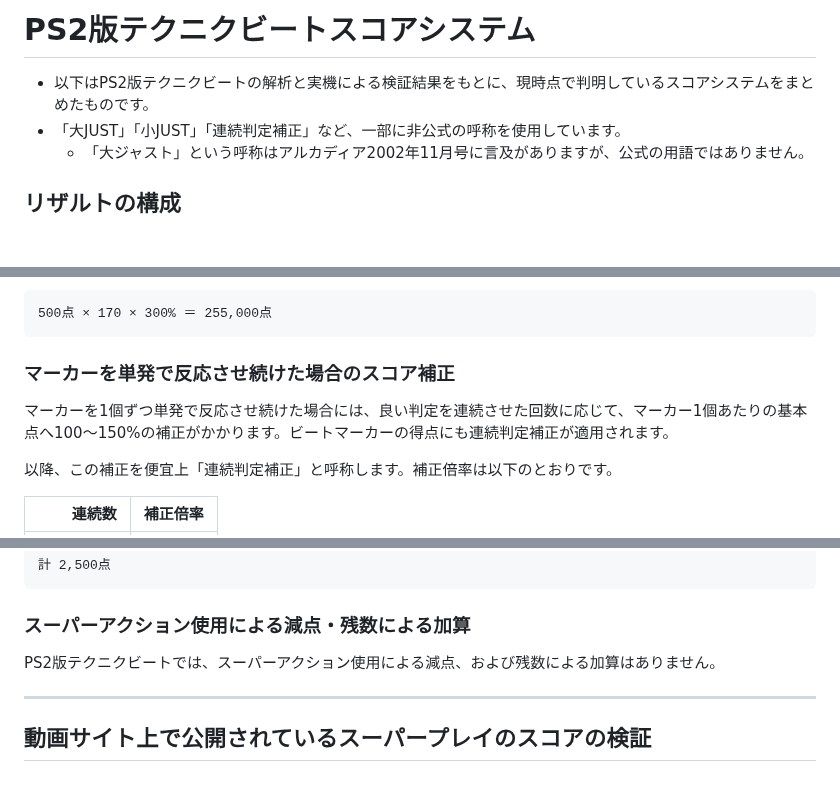
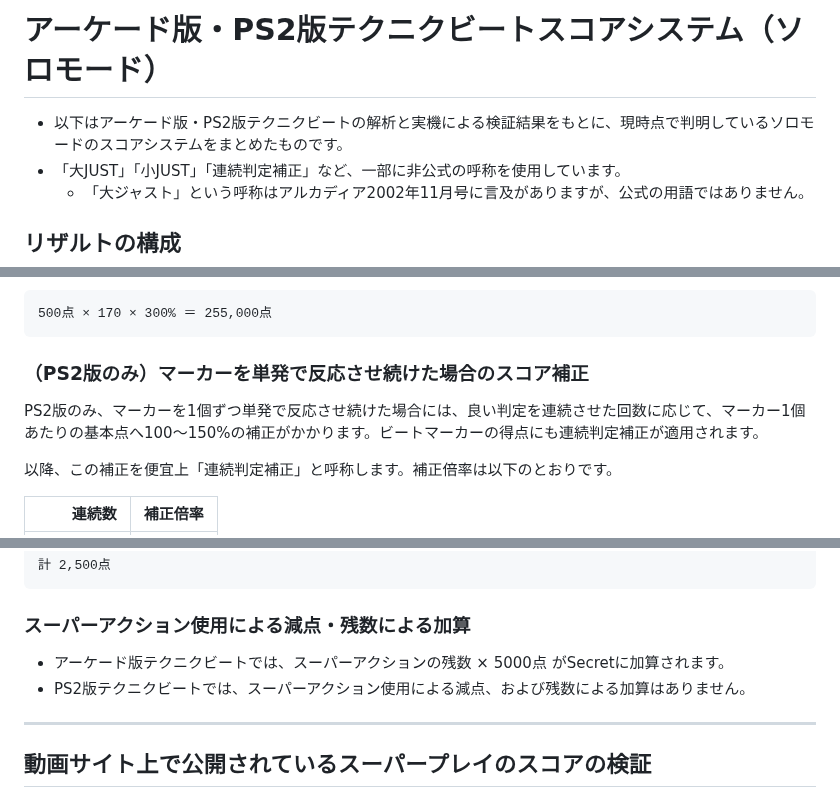
Before and after one commit to retrorocket/reverse-of-retrorocket, a Markdown page: PS2テクニクビートのスコアシステム.md, 3 parts joined by grey strips. Rendered like a GitHub page; blank space fills up the shorter version.

Commit message:
アーケード版も調査した。ほぼ一緒だったのでファイルを共通で使うことにした。

````diff
--- a/PS2テクニクビートのスコアシステム.md
+++ b/PS2テクニクビートのスコアシステム.md
@@ -1,6 +1,6 @@
-# PS2版テクニクビートスコアシステム
+# アーケード版・PS2版テクニクビートスコアシステム（ソロモード）
 
-- 以下はPS2版テクニクビートの解析と実機による検証結果をもとに、現時点で判明しているスコアシステムをまとめたものです。
+- 以下はアーケード版・PS2版テクニクビートの解析と実機による検証結果をもとに、現時点で判明しているソロモードのスコアシステムをまとめたものです。
 - 「大JUST」「小JUST」「連続判定補正」など、一部に非公式の呼称を使用しています。
   - 「大ジャスト」という呼称はアルカディア2002年11月号に言及がありますが、公式の用語ではありません。
 
@@ -61,9 +61,9 @@ Total ＝ GetPoints ＋ Indicator ＋ ChainBonus ＋ Secret
 500点 × 170 × 300% ＝ 255,000点
 ```
 
-### マーカーを単発で反応させ続けた場合のスコア補正
+### （PS2版のみ）マーカーを単発で反応させ続けた場合のスコア補正
 
-マーカーを1個ずつ単発で反応させ続けた場合には、良い判定を連続させた回数に応じて、マーカー1個あたりの基本点へ100～150%の補正がかかります。ビートマーカーの得点にも連続判定補正が適用されます。
+PS2版のみ、マーカーを1個ずつ単発で反応させ続けた場合には、良い判定を連続させた回数に応じて、マーカー1個あたりの基本点へ100～150%の補正がかかります。ビートマーカーの得点にも連続判定補正が適用されます。
 
 以降、この補正を便宜上「連続判定補正」と呼称します。補正倍率は以下のとおりです。
 
@@ -224,7 +224,8 @@ ALL 小JUST以上の場合、3つの条件をすべて満たした合計値 25,0
 
 ### スーパーアクション使用による減点・残数による加算
 
-PS2版テクニクビートでは、スーパーアクション使用による減点、および残数による加算はありません。
+- アーケード版テクニクビートでは、スーパーアクションの残数 × 5000点 がSecretに加算されます。
+- PS2版テクニクビートでは、スーパーアクション使用による減点、および残数による加算はありません。
 
 ---
 
````
